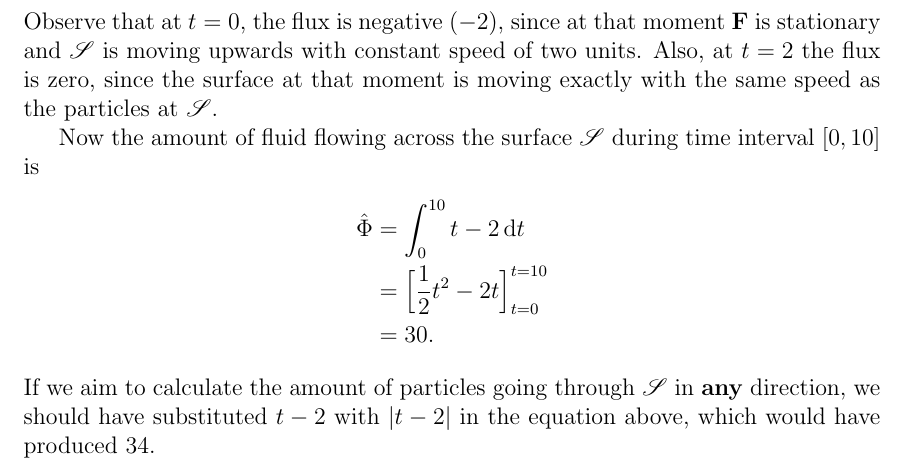
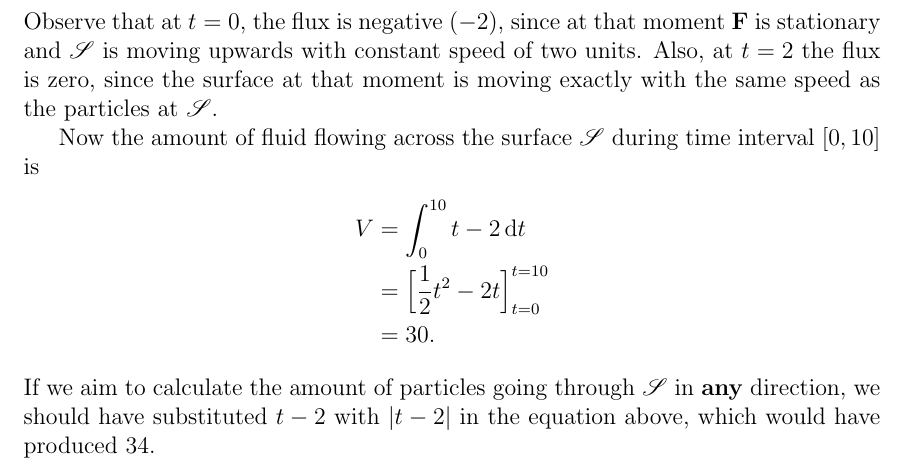
Before and after one commit to coderodde/math, a LaTeX document (dynamic_flow/paper.tex): part of page 4 of 4, cut so that both start at the same text. Compiled offline with pdfLaTeX.

Commit message:
Fixed some notations in flow paper.

```diff
--- a/dynamic_flow/paper.tex
+++ b/dynamic_flow/paper.tex
@@ -117,9 +117,9 @@ Observe that at $t = 0$, the flux is negative ($-2$), since at that moment $\F$
 
 Now the amount of fluid flowing across the surface $\mathscr{S}$ during time interval $\left[  0, 10 \right]$ is
 \begin{align*}
-\FF &= \int_0^{10} t - 2 \ddt  \\
-      &= \Big[ \frac{1}{2} t^2 - 2t \Big]_{t = 0}^{t = 10} \\
-      &= 30.
+V &= \int_0^{10} t - 2 \ddt  \\
+   &= \Big[ \frac{1}{2} t^2 - 2t \Big]_{t = 0}^{t = 10} \\
+   &= 30.
 \end{align*}
 If we aim to calculate the amount of particles going through $\mathscr{S}$ in \textbf{any} direction, we should have substituted $t - 2$ with $|t - 2|$ in the equation above, which would have produced 34.
 \end{document}
```
Also changed, not shown: dynamic_flow/paper.pdf, dynamic_flow/paper.tex (2 more changed lines).
